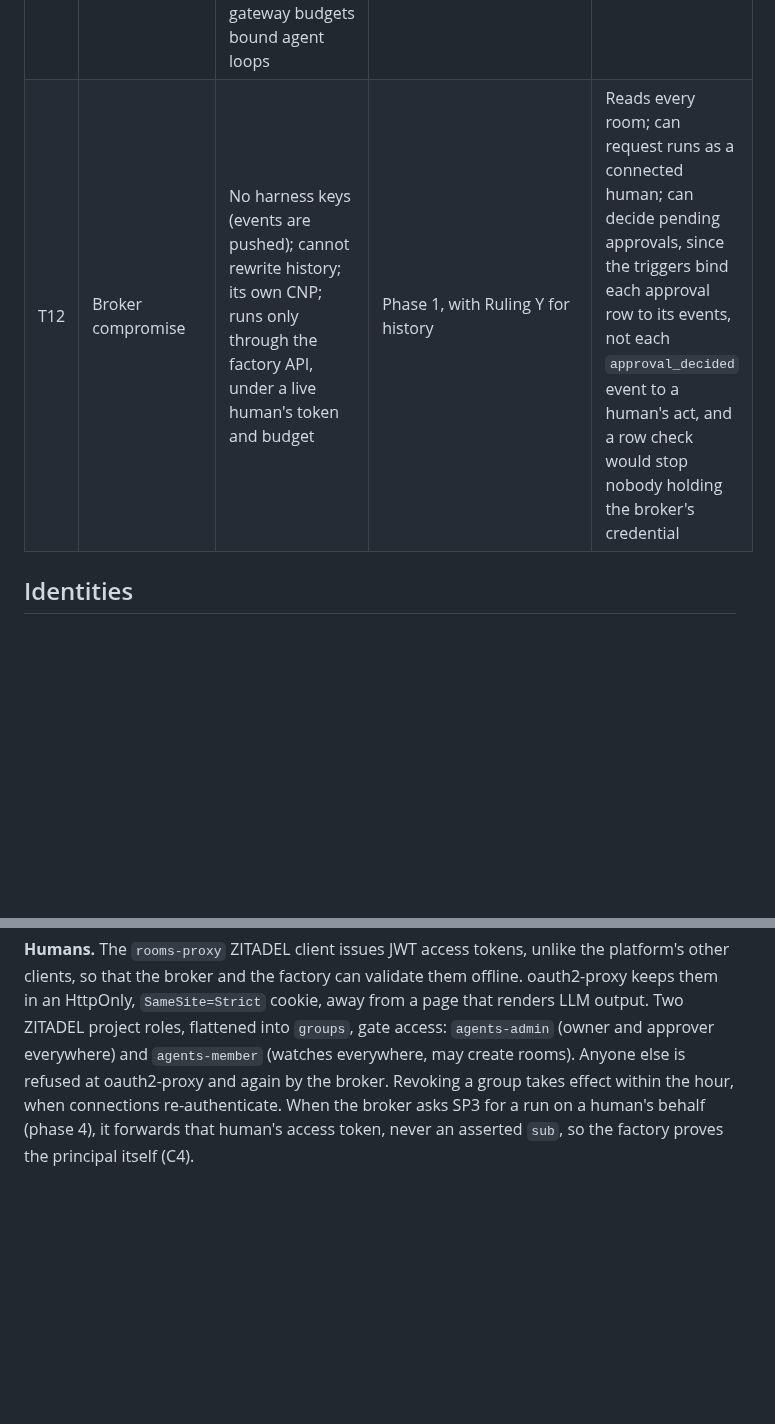
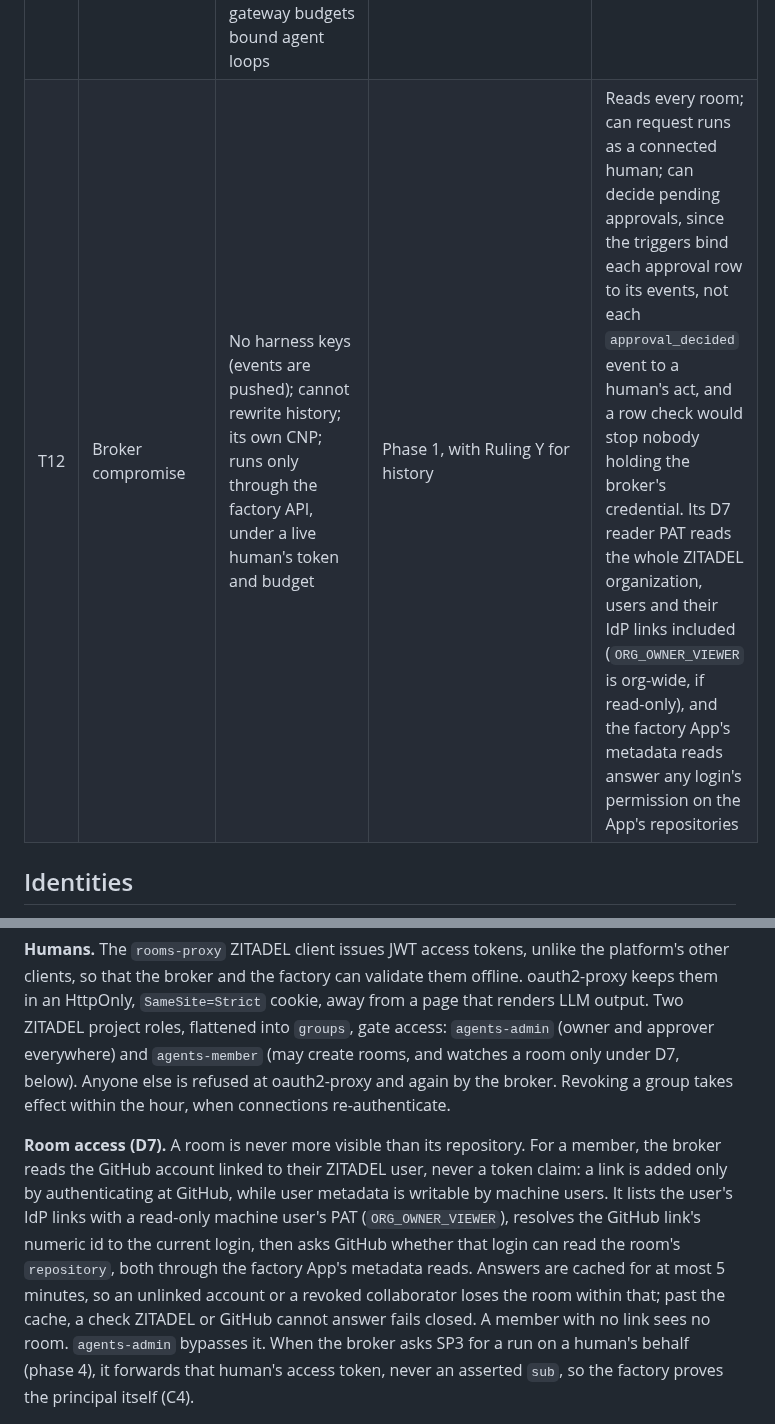
Before and after one commit to Smana/agent-platform, a Markdown page: docs/security.md, 2 parts joined by grey strips. GitHub-like rendering; blank space fills up the shorter version.

Commit message:
docs(security): D7 room access replaces watching every room
agents-member no longer watches every room: a member sees a room only
when GitHub lets their linked login read its repository. The broker
compromise residual records the org-wide read-only ZITADEL reader PAT
and the factory App's metadata reads.

```diff
--- a/docs/security.md
+++ b/docs/security.md
@@ -24,7 +24,7 @@ The design's threats, with the controls this repository implements and where eac
 | T9 | Cross-site WebSocket hijacking | `Origin` check; oauth2-proxy cookie `SameSite=Strict` | Phase 2 | — |
 | T10 | XSS from LLM output | Markdown rendered with HTML disabled; strict CSP; HttpOnly cookie | Phase 2 | XSS could still act *as* the user through the page |
 | T11 | Denial of service | Size and rate limits; byte budgets per connection; authentication before subscription; gateway budgets bound agent loops | Phase 1 (payload and batch limits), phase 2 onwards (connections, rates) | A tailnet member can load the broker |
-| T12 | Broker compromise | No harness keys (events are pushed); cannot rewrite history; its own CNP; runs only through the factory API, under a live human's token and budget | Phase 1, with Ruling Y for history | Reads every room; can request runs as a connected human; can decide pending approvals, since the triggers bind each approval row to its events, not each `approval_decided` event to a human's act, and a row check would stop nobody holding the broker's credential |
+| T12 | Broker compromise | No harness keys (events are pushed); cannot rewrite history; its own CNP; runs only through the factory API, under a live human's token and budget | Phase 1, with Ruling Y for history | Reads every room; can request runs as a connected human; can decide pending approvals, since the triggers bind each approval row to its events, not each `approval_decided` event to a human's act, and a row check would stop nobody holding the broker's credential. Its D7 reader PAT reads the whole ZITADEL organization, users and their IdP links included (`ORG_OWNER_VIEWER` is org-wide, if read-only), and the factory App's metadata reads answer any login's permission on the App's repositories |
 
 ## Identities
 
@@ -48,8 +48,18 @@ The allowlist of system callers ships **empty**. SP3's entry,
 clients, so that the broker and the factory can validate them offline. oauth2-proxy keeps them in an
 HttpOnly, `SameSite=Strict` cookie, away from a page that renders LLM output. Two ZITADEL project
 roles, flattened into `groups`, gate access: `agents-admin` (owner and approver everywhere) and
-`agents-member` (watches everywhere, may create rooms). Anyone else is refused at oauth2-proxy and
-again by the broker. Revoking a group takes effect within the hour, when connections re-authenticate.
+`agents-member` (may create rooms, and watches a room only under D7, below). Anyone else is refused
+at oauth2-proxy and again by the broker. Revoking a group takes effect within the hour, when
+connections re-authenticate.
+
+**Room access (D7).** A room is never more visible than its repository. For a member, the broker
+reads the GitHub account linked to their ZITADEL user, never a token claim: a link is added only by
+authenticating at GitHub, while user metadata is writable by machine users. It lists the user's IdP
+links with a read-only machine user's PAT (`ORG_OWNER_VIEWER`), resolves the GitHub link's numeric
+id to the current login, then asks GitHub whether that login can read the room's `repository`, both
+through the factory App's metadata reads. Answers are cached for at most 5 minutes, so an unlinked
+account or a revoked collaborator loses the room within that; past the cache, a check ZITADEL or
+GitHub cannot answer fails closed. A member with no link sees no room. `agents-admin` bypasses it.
 When the broker asks SP3 for a run on a human's behalf (phase 4), it forwards that human's access
 token, never an asserted `sub`, so the factory proves the principal itself (C4).
 
```
